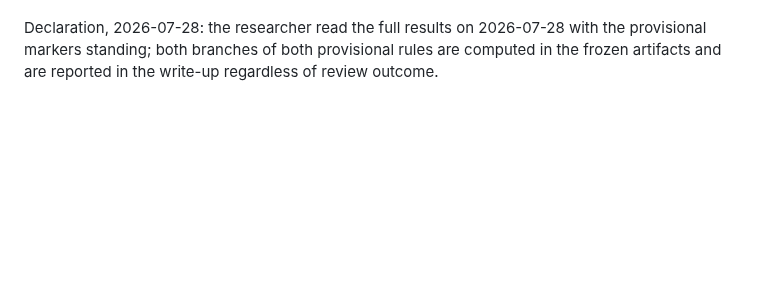
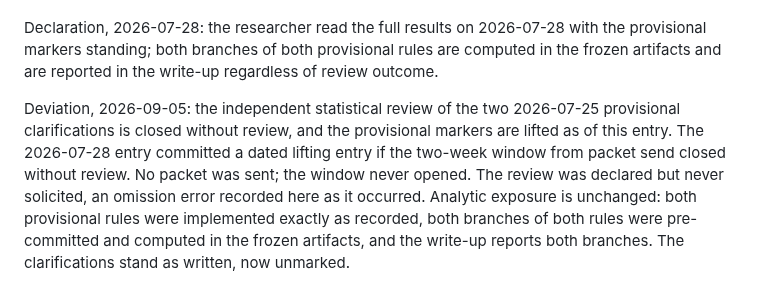
Before and after one commit to annawhooo/self-context-calibration, a Markdown page: convergence/PRE_REGISTRATION_CONVERGENCE.md, the part around the change. Drawn GitHub-style; blank space fills up the shorter version.

Commit message:
Record deviation entry lifting the provisional review markers
The independent statistical review of the two 2026-07-25 provisional
clarifications is closed without review: no packet was sent, so the
two-week window never opened. Both branches of both rules were
pre-committed, computed, and reported, so analytic exposure is
unchanged. The dated entry records the omission as it occurred.

Co-Authored-By: Claude Fable 5 <noreply@anthropic.com>
Claude-Session: https://claude.ai/code/session_016sCJTZtKtW4cfq7oqYA3Zv

```diff
--- a/convergence/PRE_REGISTRATION_CONVERGENCE.md
+++ b/convergence/PRE_REGISTRATION_CONVERGENCE.md
@@ -320,3 +320,15 @@ Declaration, 2026-07-28: the researcher read the full results on
 2026-07-28 with the provisional markers standing; both branches of
 both provisional rules are computed in the frozen artifacts and are
 reported in the write-up regardless of review outcome.
+
+Deviation, 2026-09-05: the independent statistical review of the two
+2026-07-25 provisional clarifications is closed without review, and
+the provisional markers are lifted as of this entry. The 2026-07-28
+entry committed a dated lifting entry if the two-week window from
+packet send closed without review. No packet was sent; the window
+never opened. The review was declared but never solicited, an
+omission error recorded here as it occurred. Analytic exposure is
+unchanged: both provisional rules were implemented exactly as
+recorded, both branches of both rules were pre-committed and computed
+in the frozen artifacts, and the write-up reports both branches. The
+clarifications stand as written, now unmarked.
```
